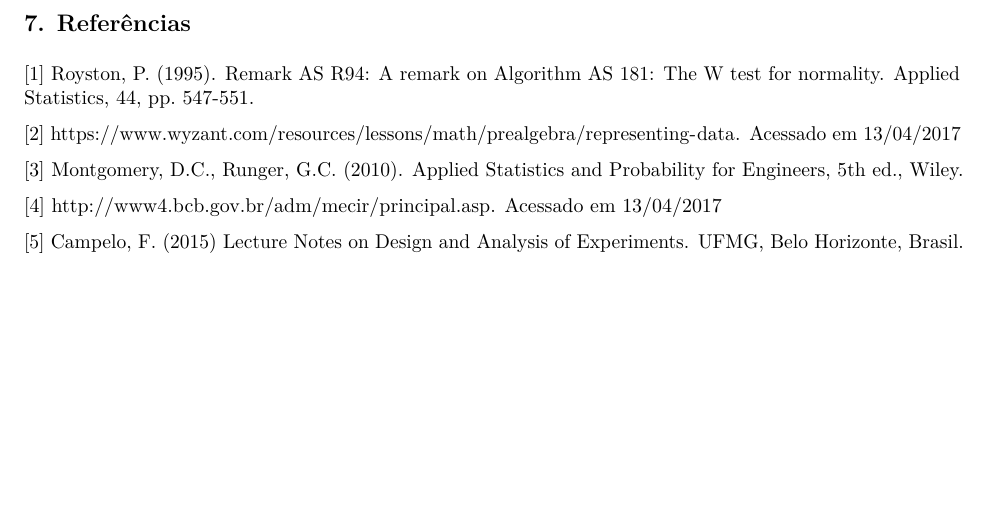
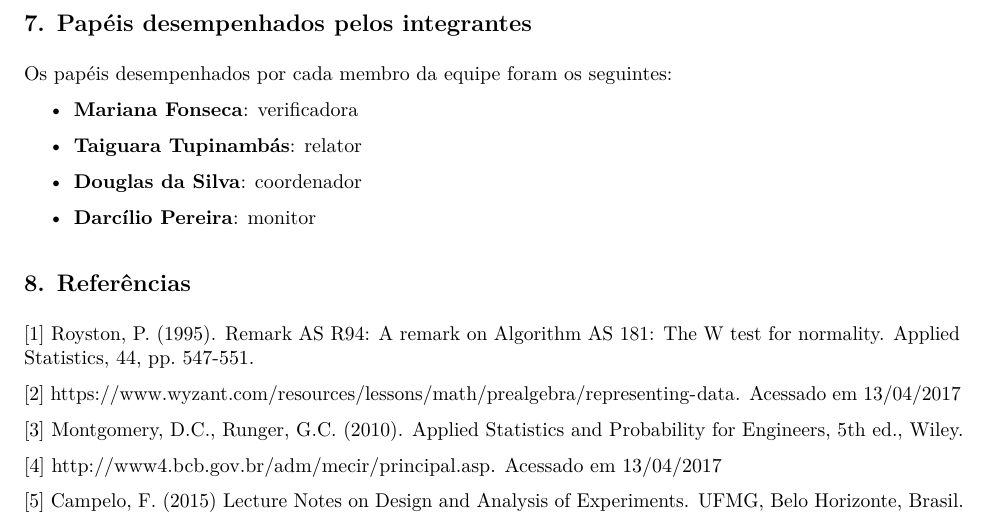
Before and after one commit to tatatupi/Analysis-and-Experiments-Group, an R Markdown document (Estudo de caso 1/EC1-MarianaTaiguaraDouglasDarcilio_2017.Rmd): part of page 14 of 14, cut at the place of the change. The pictures show the output file Estudo de caso 1/EC1-MarianaTaiguaraDouglasDarcilio_2017.pdf that the author committed with the source.

Commit message:
Adicionando papeis de cada membro

```diff
--- a/Estudo de caso 1/EC1-MarianaTaiguaraDouglasDarcilio_2017.Rmd
+++ b/Estudo de caso 1/EC1-MarianaTaiguaraDouglasDarcilio_2017.Rmd
@@ -459,9 +459,20 @@ Para resultados ainda satisfatórios, recomenda-se a utilização do conjunto mo
 
 Finalmente, para melhorar a qualidade do estimador, informações adicionais poderiam ser dadas aos alunos, e.g.: peso do copo e peso médio de moedas ou volume médio das moedas.
 
+## 7. Papéis desempenhados pelos integrantes
+
+Os papéis desempenhados por cada membro da equipe foram os seguintes:
+
+- **Mariana Fonseca**: verificadora
+
+- **Taiguara Tupinambás**: relator
+
+- **Douglas da Silva**: coordenador
+
+- **Darcílio Pereira**: monitor
 
 
-## 7. Referências
+## 8. Referências
 
 [1] Royston, P. (1995). Remark AS R94: A remark on Algorithm AS 181: The W test for normality. Applied Statistics, 44, pp. 547-551.
 
```
Also changed, not shown: Estudo de caso 1/EC1-MarianaTaiguaraDouglasDarcilio_2017.pdf.
